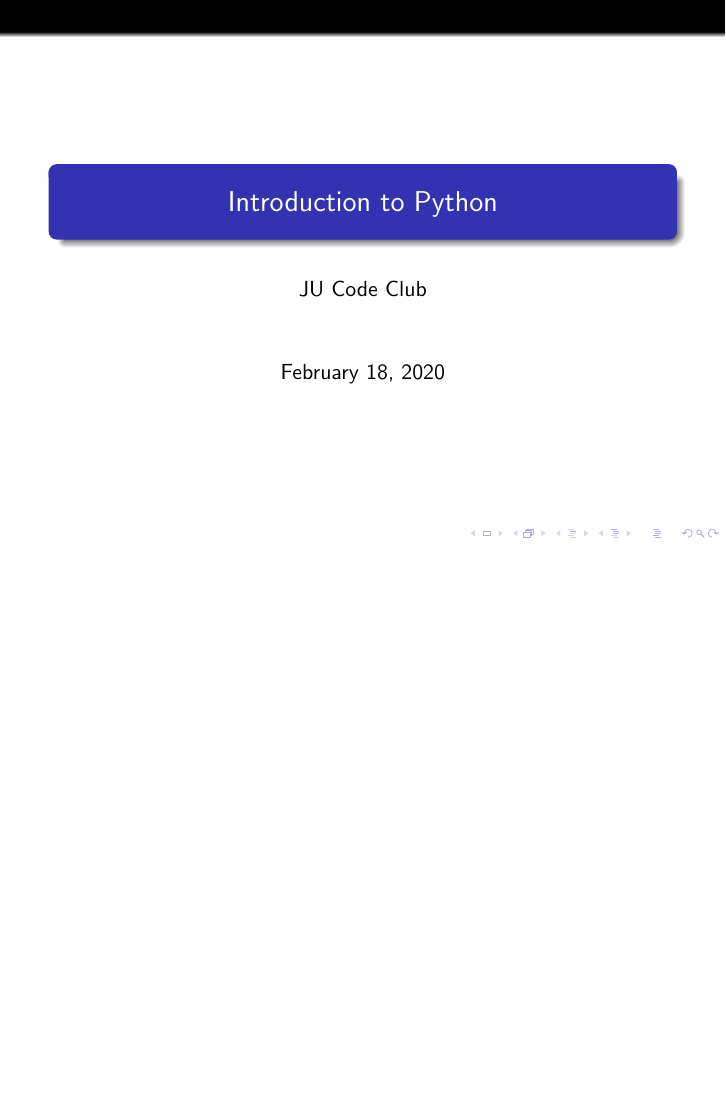
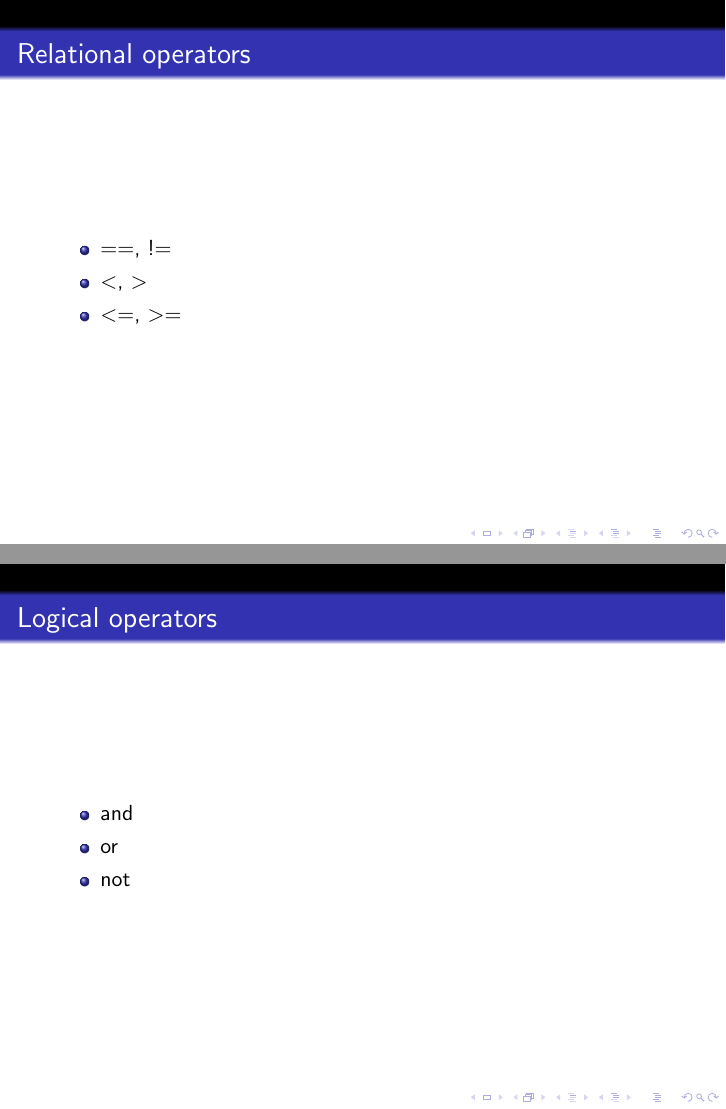
Before and after one commit to 287mdsahil/python_slides, LaTeX slides (2/2.tex): the whole page before the commit and pages 2 and 3 of 4 after it, the two joined at a grey line, the shorter picture padded with empty space. Compiled offline with pdfLaTeX.

Commit message:
added content

```diff
--- a/2/2.tex
+++ b/2/2.tex
@@ -6,3 +10,18 @@
 \begin{document}
 \maketitle
 
+\begin{frame}[fragile]{Relational operators}
+	\begin{itemize}
+		\item ==, !=
+		\item \textless, \textgreater
+		\item \textless=, \textgreater=
+	\end{itemize}
+\end{frame}
+
+\begin{frame}[fragile]{Logical operators}
+	\begin{itemize}
+		\item and
+		\item or
+		\item not
+	\end{itemize}
+\end{frame}
```
Also changed, not shown: 2/2.pdf (added), 2/2.tex (23 more changed lines).
